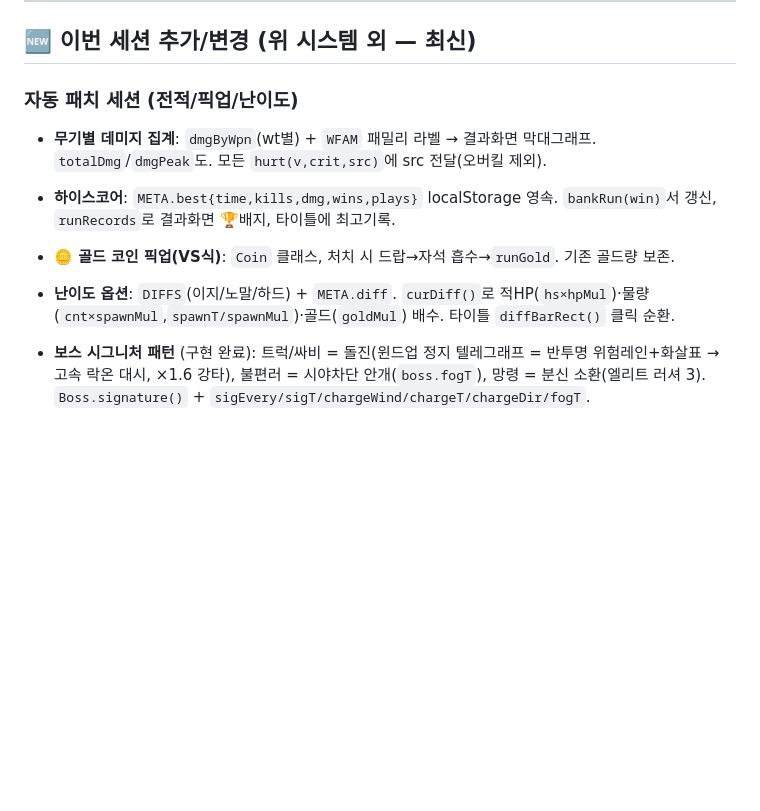
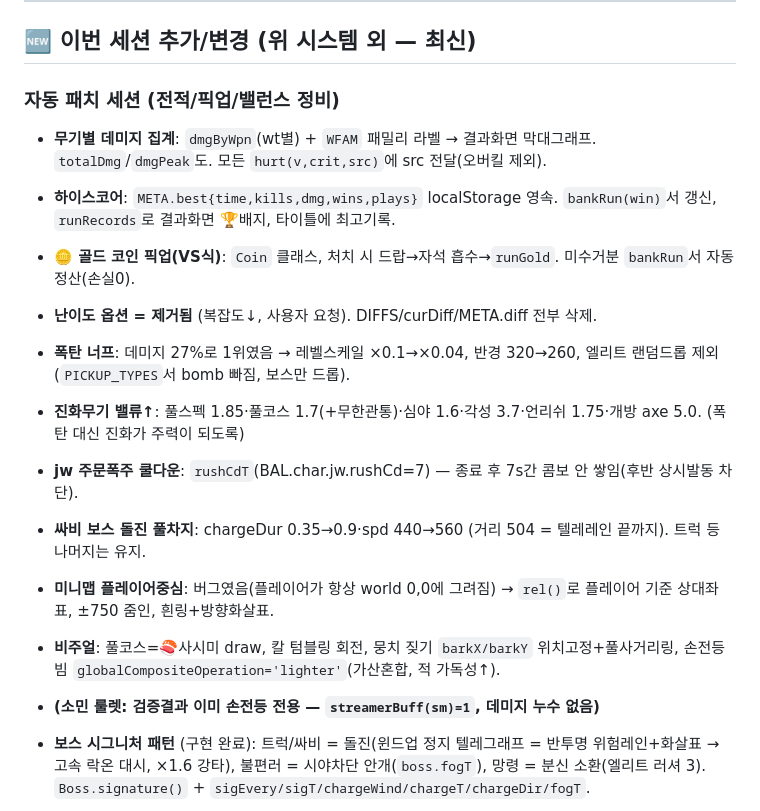
Before and after one commit to ckevin684/vamsur, a Markdown page: CLAUDE.md, the part around the change. GitHub-like rendering; blank space fills up the shorter version.

Commit message:
문서: CLAUDE.md 밸런스 정비 세션 반영(난이도제거/폭탄/진화/폭주CD/미니맵/비주얼)
Co-Authored-By: Claude Opus 4.8 <noreply@anthropic.com>

```diff
--- a/CLAUDE.md
+++ b/CLAUDE.md
@@ -139,11 +139,18 @@ start firefox index.html
 
 ## 🆕 이번 세션 추가/변경 (위 시스템 외 — 최신)
 
-### 자동 패치 세션 (전적/픽업/난이도)
+### 자동 패치 세션 (전적/픽업/밸런스 정비)
 - **무기별 데미지 집계**: `dmgByWpn`(wt별) + `WFAM` 패밀리 라벨 → 결과화면 막대그래프. `totalDmg`/`dmgPeak`도. 모든 `hurt(v,crit,src)`에 src 전달(오버킬 제외).
 - **하이스코어**: `META.best{time,kills,dmg,wins,plays}` localStorage 영속. `bankRun(win)`서 갱신, `runRecords`로 결과화면 🏆배지, 타이틀에 최고기록.
-- **🪙 골드 코인 픽업(VS식)**: `Coin` 클래스, 처치 시 드랍→자석 흡수→`runGold`. 기존 골드량 보존.
-- **난이도 옵션**: `DIFFS`(이지/노말/하드) + `META.diff`. `curDiff()`로 적HP(`hs×hpMul`)·물량(`cnt×spawnMul`,`spawnT/spawnMul`)·골드(`goldMul`) 배수. 타이틀 `diffBarRect()` 클릭 순환.
+- **🪙 골드 코인 픽업(VS식)**: `Coin` 클래스, 처치 시 드랍→자석 흡수→`runGold`. 미수거분 `bankRun`서 자동정산(손실0).
+- **난이도 옵션 = 제거됨** (복잡도↓, 사용자 요청). DIFFS/curDiff/META.diff 전부 삭제.
+- **폭탄 너프**: 데미지 27%로 1위였음 → 레벨스케일 ×0.1→×0.04, 반경 320→260, 엘리트 랜덤드롭 제외(`PICKUP_TYPES`서 bomb 빠짐, 보스만 드롭).
+- **진화무기 밸류↑**: 풀스펙 1.85·풀코스 1.7(+무한관통)·심야 1.6·각성 3.7·언리쉬 1.75·개방 axe 5.0. (폭탄 대신 진화가 주력이 되도록)
+- **jw 주문폭주 쿨다운**: `rushCdT`(BAL.char.jw.rushCd=7) — 종료 후 7s간 콤보 안 쌓임(후반 상시발동 차단).
+- **싸비 보스 돌진 풀차지**: chargeDur 0.35→0.9·spd 440→560 (거리 504 = 텔레레인 끝까지). 트럭 등 나머지는 유지.
+- **미니맵 플레이어중심**: 버그였음(플레이어가 항상 world 0,0에 그려짐) → `rel()`로 플레이어 기준 상대좌표, ±750 줌인, 흰링+방향화살표.
+- **비주얼**: 풀코스=🍣사시미 draw, 칼 텀블링 회전, 뭉치 짖기 `barkX/barkY` 위치고정+풀사거리링, 손전등 빔 `globalCompositeOperation='lighter'`(가산혼합, 적 가독성↑).
+- **(소민 룰렛: 검증결과 이미 손전등 전용 — `streamerBuff(sm)=1`, 데미지 누수 없음)**
 
 - **보스 시그니처 패턴** (구현 완료): 트럭/싸비 = 돌진(윈드업 정지 텔레그래프 = 반투명 위험레인+화살표 → 고속 락온 대시, ×1.6 강타), 불편러 = 시야차단 안개(`boss.fogT`), 망령 = 분신 소환(엘리트 러셔 3). `Boss.signature()` + `sigEvery/sigT/chargeWind/chargeT/chargeDir/fogT`.
 - **💗 부활 메타 업그레이드**: `META.up.revive`(판당 최대 2회), 사망 시 HP50%+주변 넉백. `runRevives`로 카운트, `takeDmg` 분기.
```
